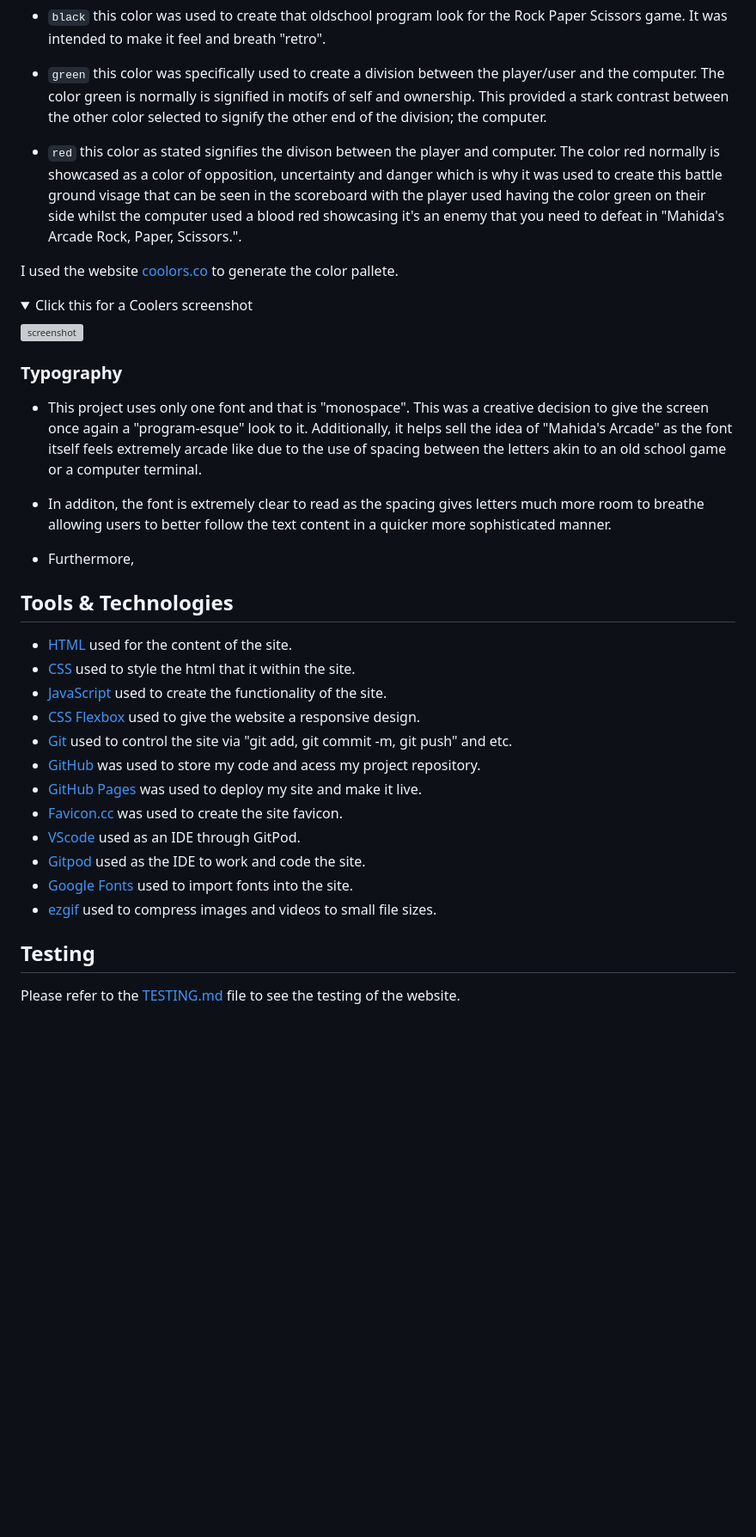
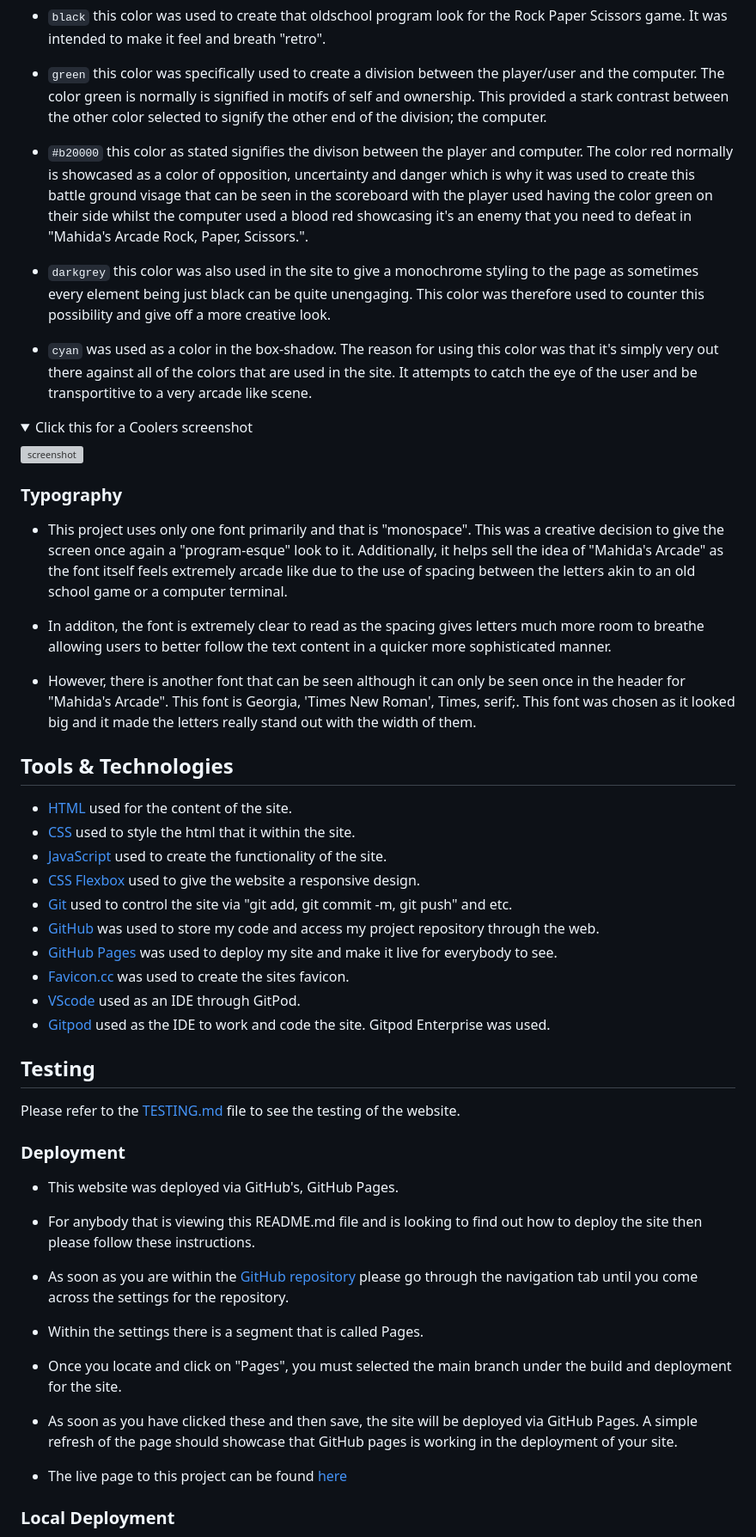
Before and after one commit to mahidaCodeTrained/mahidasarcaderps, a Markdown page: README.md, the part around one of its changes. Shown at 86% size. GitHub-like rendering; folded sections open; blank space fills up the shorter version; grey boxes are pictures that could not be loaded.

```diff
--- a/README.md
+++ b/README.md
@@ -84,10 +85,11 @@ This page contains a single webpage called :
 
 - `green` this color was specifically used to create a division between the player/user and the computer. The color green is normally is signified in motifs of self and ownership. This provided a stark contrast between the other color selected to signify the other end of the division; the computer.
 
-- `red` this color as stated signifies the divison between the player and computer. The color red normally is showcased as a color of opposition, uncertainty and danger which is why it was used to create this battle ground visage that can be seen in the scoreboard with the player used having the color green on their side whilst the computer used a blood red showcasing it's an enemy that you need to defeat in "Mahida's Arcade Rock, Paper, Scissors.".
+- `#b20000` this color as stated signifies the divison between the player and computer. The color red normally is showcased as a color of opposition, uncertainty and danger which is why it was used to create this battle ground visage that can be seen in the scoreboard with the player used having the color green on their side whilst the computer used a blood red showcasing it's an enemy that you need to defeat in "Mahida's Arcade Rock, Paper, Scissors.".
 
+- `darkgrey` this color was also used in the site to give a monochrome styling to the page as sometimes every element being just black can be quite unengaging. This color was therefore used to counter this possibility and give off a more creative look.
 
-I used the website [coolors.co](https://coolors.co/7f0ffb-c27b6f-9ecffa-fafafa-000000) to generate the color pallete.
+- `cyan` was used as a color in the box-shadow. The reason for using this color was that it's simply very out there against all of the colors that are used in the site. It attempts to catch the eye of the user and be transportitive to a very arcade like scene.
 
 <details>
 <summary>Click this for a Coolers screenshot</summary>
@@ -98,10 +100,11 @@ I used the website [coolors.co](https://coolors.co/7f0ffb-c27b6f-9ecffa-fafafa-0
 
 ### Typography
 
-- This project uses only one font and that is "monospace". This was a creative decision to give the screen once again a "program-esque" look to it. Additionally, it helps sell the idea of "Mahida's Arcade" as the font itself feels extremely arcade like due to the use of spacing between the letters akin to an old school game or a computer terminal.
+- This project uses only one font primarily and that is "monospace". This was a creative decision to give the screen once again a "program-esque" look to it. Additionally, it helps sell the idea of "Mahida's Arcade" as the font itself feels extremely arcade like due to the use of spacing between the letters akin to an old school game or a computer terminal.
 - In additon, the font is extremely clear to read as the spacing gives letters much more room to breathe allowing users to better follow the text content in a quicker more sophisticated manner.
 
-- Furthermore,
+- However, there is another font that can be seen although it can only be seen once in the header for "Mahida's Arcade". This font is Georgia, 'Times New Roman', Times, serif;.
+This font was chosen as it looked big and it made the letters really stand out with the width of them.
 
 
 ## Tools & Technologies
@@ -111,15 +114,27 @@ I used the website [coolors.co](https://coolors.co/7f0ffb-c27b6f-9ecffa-fafafa-0
 - [JavaScript](https://en.wikipedia.org/wiki/JavaScript) used to create the functionality of the site.
 - [CSS Flexbox](https://www.w3schools.com/css/css3_flexbox.asp) used to give the website a responsive design.
 - [Git](https://git-scm.com/) used to control the site via "git add, git commit -m, git push" and etc.
-- [GitHub](https://github.com/) was used to store my code and acess my project repository.
-- [GitHub Pages](https://pages.github.com/) was used to deploy my site and make it live.
-- [Favicon.cc](https://www.favicon.cc/) was used to create the site favicon.
+- [GitHub](https://github.com/) was used to store my code and access my project repository through the web.
+- [GitHub Pages](https://pages.github.com/) was used to deploy my site and make it live for everybody to see.
+- [Favicon.cc](https://www.favicon.cc/) was used to create the sites favicon.
 - [VScode](https://code.visualstudio.com/) used as an IDE through GitPod.
-- [Gitpod](https://www.gitpod.io/) used as the IDE to work and code the site.
-- [Google Fonts](https://fonts.google.com/) used to import fonts into the site.
-- [ezgif](https://ezgif.com/optiwebp) used to compress images and videos to small file sizes.
+- [Gitpod](https://www.gitpod.io/) used as the IDE to work and code the site. Gitpod Enterprise was used.
 
 
 ## Testing
 
  Please refer to the [TESTING.md](TESTING.md) file to see the testing of the website.
+
+ ### Deployment
+
+- This website was deployed via GitHub's, GitHub Pages.
+- For anybody that is viewing this README.md file and is looking to find out how to deploy the site then please follow these instructions.
+- As soon as you are within the [GitHub repository](https://github.com/mahidaCodeTrained/rockpaperscissors) please go through the navigation tab until you come across the settings for the repository.
+- Within the settings there is a segment that is called Pages.
+- Once you locate and click on "Pages", you must selected the main branch under the build and deployment for the site.
+- As soon as you have clicked these and then save, the site will be deployed via GitHub Pages. A simple refresh of the page should showcase that GitHub pages is working in the deployment of your site.
+
+-  The live page to this project can be found [here](https://mahidacodetrained.github.io/rockpaperscissors/)
+
+### Local Deployment
+
```
Also changed, not shown: other parts of README.md (+27 -12 lines).
